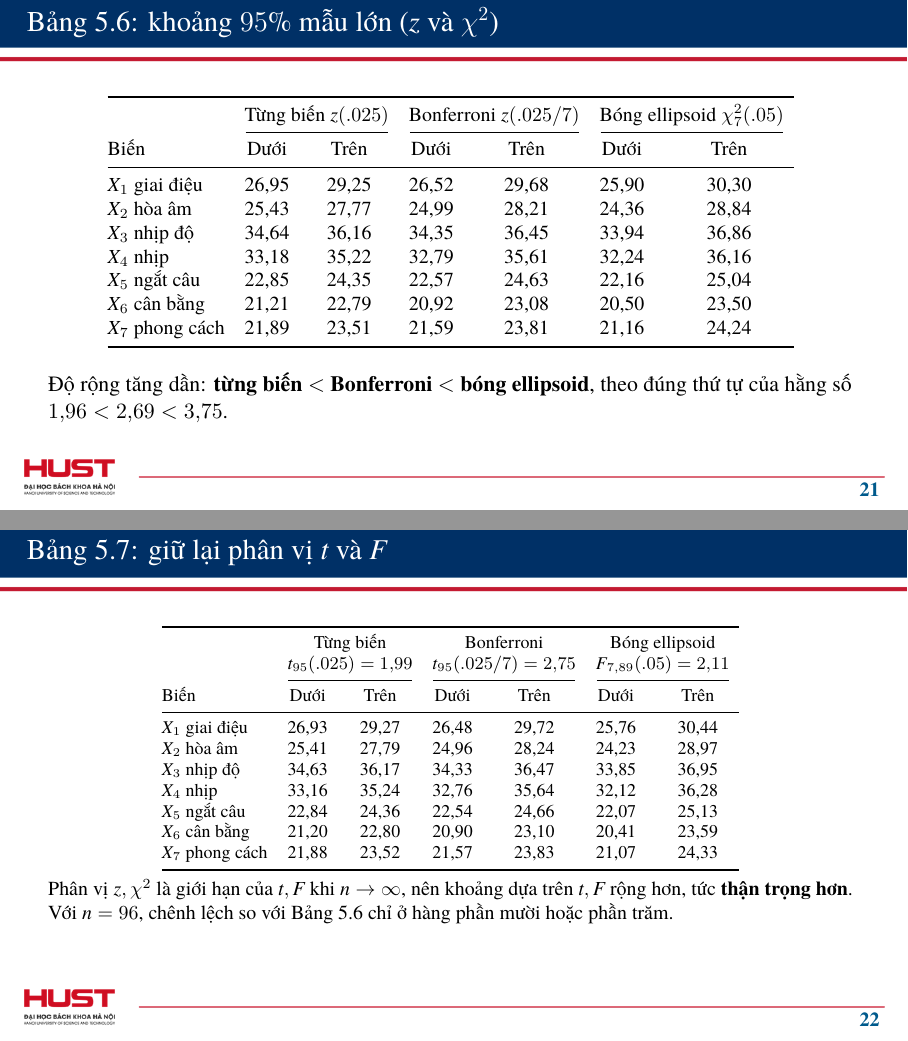
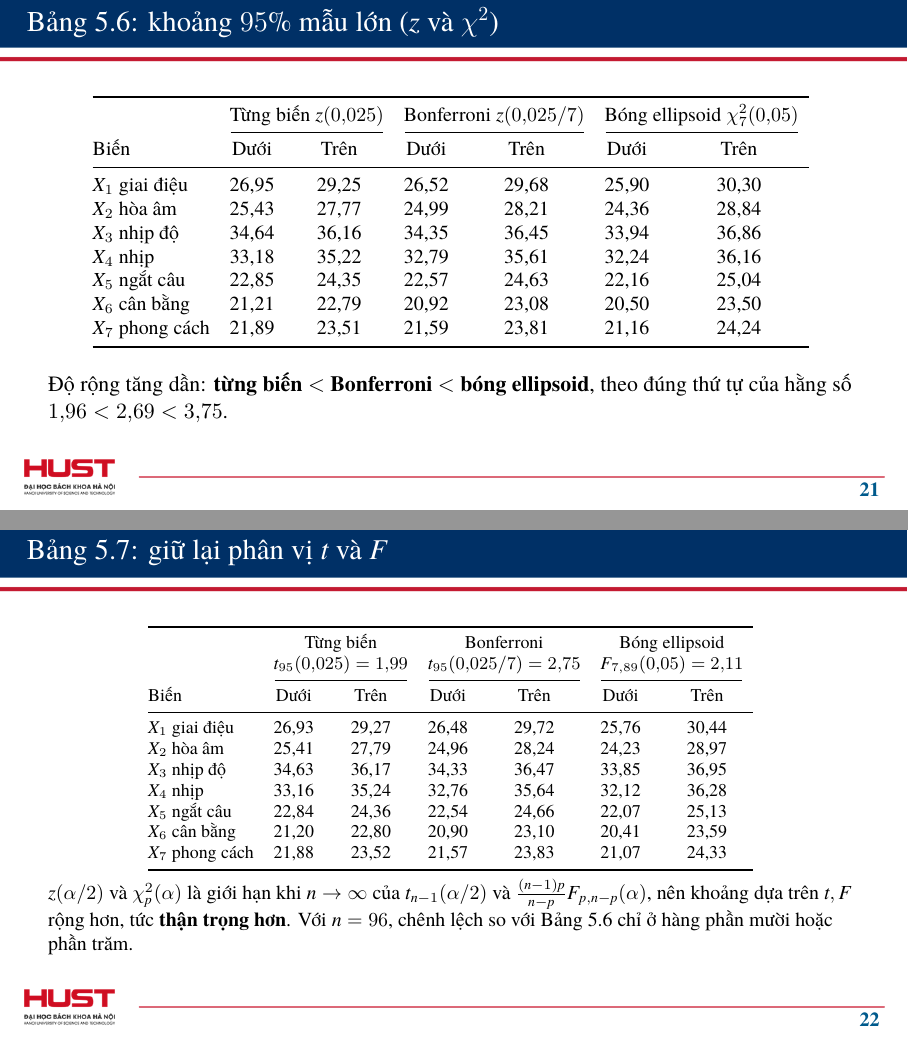
Before and after one commit to LuongAnh1/Applied-Multivariate-Vietnamese, LaTeX slides (slides/main.tex, which reads slides/sections/section_5_5_large_sample.tex): pages 21 and 22 of 29, joined at a grey line. Compiled offline with XeLaTeX; a missing font is replaced by an installed copy or a similar font.

Commit message:
Chỉnh diễn đạt lý thuyết trong slide mục 5.5
- Điều kiện mẫu lớn: sách chỉ yêu cầu n-p lớn, thực tế phức tạp hơn
- Nêu rõ z và chi-bình phương là giới hạn của t và (n-1)p/(n-p) F
- Tóm tắt: thay "mức tin cậy chính xác" bằng mức ý nghĩa kiểm định
- Dùng n-p lớn và ký hiệu xấp xỉ phân phối cho (4-28)
- Thống nhất dấu phẩy thập phân ở tiêu đề Bảng 5.6, 5.7

Co-Authored-By: Claude Opus 5.5 <noreply@anthropic.com>

```diff
--- a/slides/sections/section_5_5_large_sample.tex
+++ b/slides/sections/section_5_5_large_sample.tex
@@ -244,9 +244,9 @@
     \setlength{\tabcolsep}{5pt}
     \begin{tabular}{@{}l cc cc cc@{}}
       \toprule
-      & \multicolumn{2}{c}{Từng biến \(z(.025)\)}
-      & \multicolumn{2}{c}{Bonferroni \(z(.025/7)\)}
-      & \multicolumn{2}{c}{Bóng ellipsoid \(\chi^2_7(.05)\)} \\
+      & \multicolumn{2}{c}{Từng biến \(z(0{,}025)\)}
+      & \multicolumn{2}{c}{Bonferroni \(z(0{,}025/7)\)}
+      & \multicolumn{2}{c}{Bóng ellipsoid \(\chi^2_7(0{,}05)\)} \\
       \cmidrule(lr){2-3}\cmidrule(lr){4-5}\cmidrule(lr){6-7}
       Biến & Dưới & Trên & Dưới & Trên & Dưới & Trên \\
       \midrule
@@ -276,9 +276,9 @@
       & \multicolumn{2}{c}{Từng biến}
       & \multicolumn{2}{c}{Bonferroni}
       & \multicolumn{2}{c}{Bóng ellipsoid} \\
-      & \multicolumn{2}{c}{\(t_{95}(.025)=1{,}99\)}
-      & \multicolumn{2}{c}{\(t_{95}(.025/7)=2{,}75\)}
-      & \multicolumn{2}{c}{\(F_{7,89}(.05)=2{,}11\)} \\
+      & \multicolumn{2}{c}{\(t_{95}(0{,}025)=1{,}99\)}
+      & \multicolumn{2}{c}{\(t_{95}(0{,}025/7)=2{,}75\)}
+      & \multicolumn{2}{c}{\(F_{7,89}(0{,}05)=2{,}11\)} \\
       \cmidrule(lr){2-3}\cmidrule(lr){4-5}\cmidrule(lr){6-7}
       Biến & Dưới & Trên & Dưới & Trên & Dưới & Trên \\
       \midrule
@@ -293,7 +293,8 @@
     \end{tabular}
   \end{center}
   \vspace{-0.2cm}
-  {\small Phân vị \(z,\chi^2\) là giới hạn của \(t,F\) khi \(n\to\infty\), nên khoảng dựa trên
+  {\small \(z(\alpha/2)\) và \(\chi^2_p(\alpha)\) là giới hạn khi \(n\to\infty\) của
+  \(t_{n-1}(\alpha/2)\) và \(\frac{(n-1)p}{n-p}F_{p,n-p}(\alpha)\), nên khoảng dựa trên
   \(t,F\) rộng hơn, tức \textbf{thận trọng hơn}. Với \(n=96\), chênh lệch so với Bảng 5.6 chỉ
   ở hàng phần mười hoặc phần trăm.\par}
 \end{frame}
```
Also changed, not shown: slides/sections/section_5_5_large_sample.tex (12 more changed lines).
